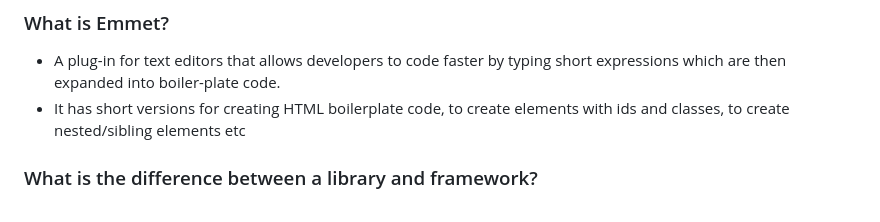
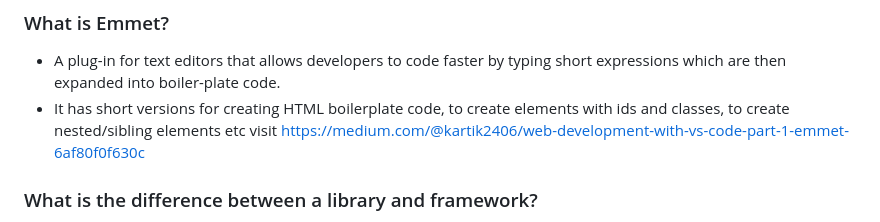
Before and after one commit to sumasubbu/React-101, a Markdown page: README.md, the part around the change. GitHub-like rendering.

Commit message:
added a link in README.md

```diff
--- a/README.md
+++ b/README.md
@@ -5,6 +5,7 @@
 ### What is Emmet?
 - A plug-in for text editors that allows developers to code faster by typing short expressions which are then expanded into boiler-plate code.
 - It has short versions for creating HTML boilerplate code, to create elements with ids and classes, to create nested/sibling elements etc
+  visit https://medium.com/@kartik2406/web-development-with-vs-code-part-1-emmet-6af80f0f630c
 
 ### What is the difference between a library and framework?
 - A library contains pre-written code snippets that are written by third parties  which can be used multiple times anywhere in the program to get certain tasks done. The control lies with the developer, ie, the developer decides where these code snippets can be plugged into the application code and tells the application when to call it.
```
